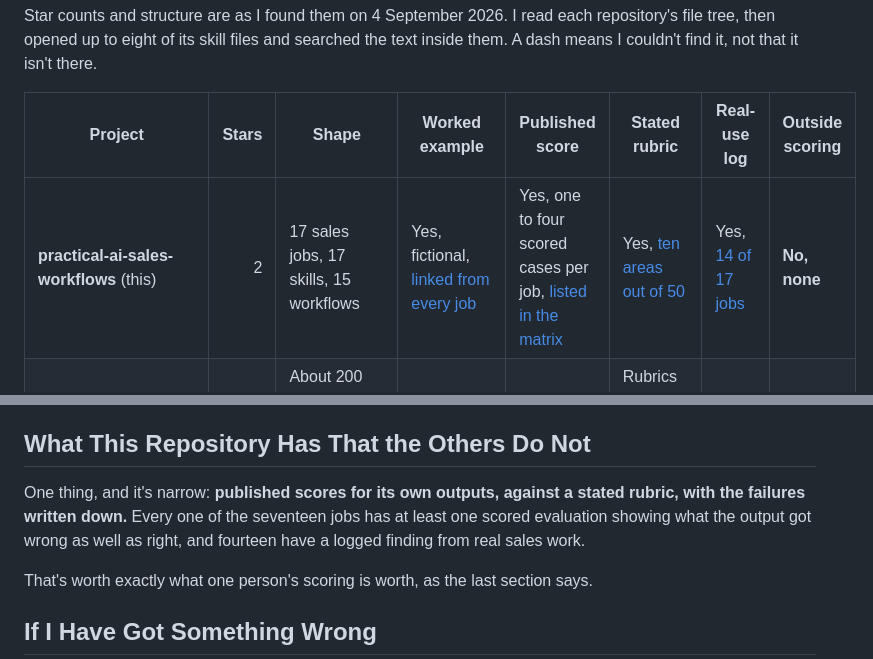
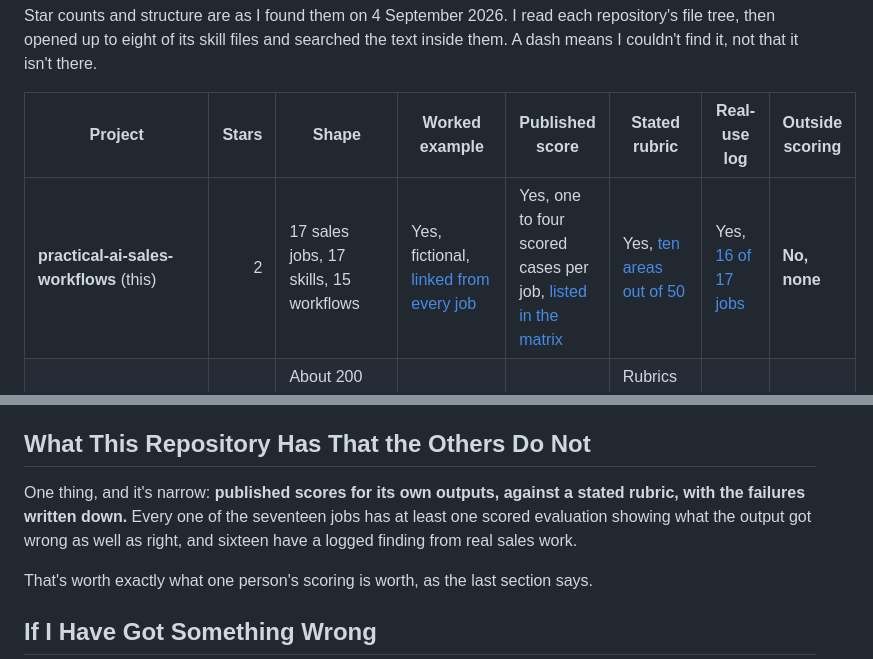
Before and after one commit to shaunmarsden/practical-ai-sales-workflows, a Markdown page: COMPARISON.md, 2 parts joined by grey strips. GitHub-like rendering.

Commit message:
Fix stale real-use count in COMPARISON.md (#221)
EVIDENCE-STATUS.md, ROADMAP.md and CHANGELOG.md all now show 16 of 17
sales jobs with a logged real-use finding (only Prepare for a Sales
Call remains used live without a formal log). COMPARISON.md still said
14 of 17 / fourteen, left over from an earlier snapshot.


Claude-Session: https://claude.ai/code/session_01DMP77LyP88yw7AnMLy6ks2

Co-authored-by: Claude <noreply@anthropic.com>

```diff
--- a/COMPARISON.md
+++ b/COMPARISON.md
@@ -8,7 +8,7 @@ Star counts and structure are as I found them on 4 September 2026. I read each r
 
 | Project | Stars | Shape | Worked example | Published score | Stated rubric | Real-use log | Outside scoring |
 | --- | ---: | --- | --- | --- | --- | --- | --- |
-| **practical-ai-sales-workflows** (this) | 2 | 17 sales jobs, 17 skills, 15 workflows | Yes, fictional, [linked from every job](EVIDENCE-STATUS.md) | Yes, one to four scored cases per job, [listed in the matrix](EVIDENCE-STATUS.md) | Yes, [ten areas out of 50](evaluations/sales-ai-output-rubric.md) | Yes, [14 of 17 jobs](CHANGELOG.md#real-use-findings) | **No, none** |
+| **practical-ai-sales-workflows** (this) | 2 | 17 sales jobs, 17 skills, 15 workflows | Yes, fictional, [linked from every job](EVIDENCE-STATUS.md) | Yes, one to four scored cases per job, [listed in the matrix](EVIDENCE-STATUS.md) | Yes, [ten areas out of 50](evaluations/sales-ai-output-rubric.md) | Yes, [16 of 17 jobs](CHANGELOG.md#real-use-findings) | **No, none** |
 | [OneWave-AI/claude-skills](https://github.com/OneWave-AI/claude-skills) | 285 | About 200 skills across sales, marketing, design, engineering | Reference material inside skills | Not found | Rubrics the skills apply, not for scoring output | Not found | Not found |
 | [w95/awesome-claude-corporate-skills](https://github.com/w95/awesome-claude-corporate-skills) | 189 | 166 skills grouped by corporate role | `examples/` folders, holding instructions rather than outputs | Not found | Not found | Not found | Not found |
 | [vonarmen-wq/forward-deployed-selling](https://github.com/vonarmen-wq/forward-deployed-selling) | 74 | Enterprise sales methodology, capabilities and references | **Yes, a labelled teaching artifact on a fictional company** | Not found | Not found | Not found | Not found |
@@ -42,7 +42,7 @@ The two repositories overlap less than I first thought, and I checked rather tha
 
 ## What This Repository Has That the Others Do Not
 
-One thing, and it's narrow: **published scores for its own outputs, against a stated rubric, with the failures written down.** Every one of the seventeen jobs has at least one scored evaluation showing what the output got wrong as well as right, and fourteen have a logged finding from real sales work.
+One thing, and it's narrow: **published scores for its own outputs, against a stated rubric, with the failures written down.** Every one of the seventeen jobs has at least one scored evaluation showing what the output got wrong as well as right, and sixteen have a logged finding from real sales work.
 
 That's worth exactly what one person's scoring is worth, as the last section says.
 
```
